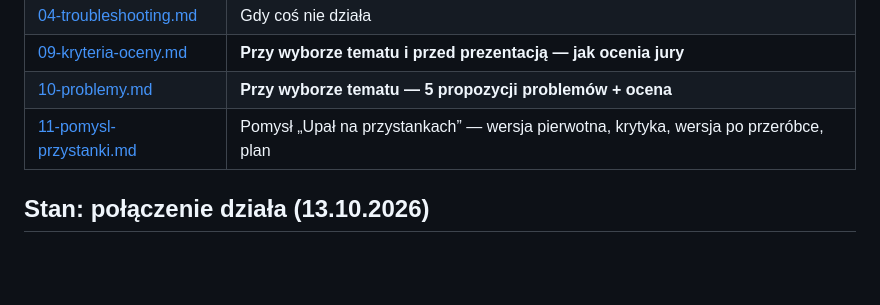
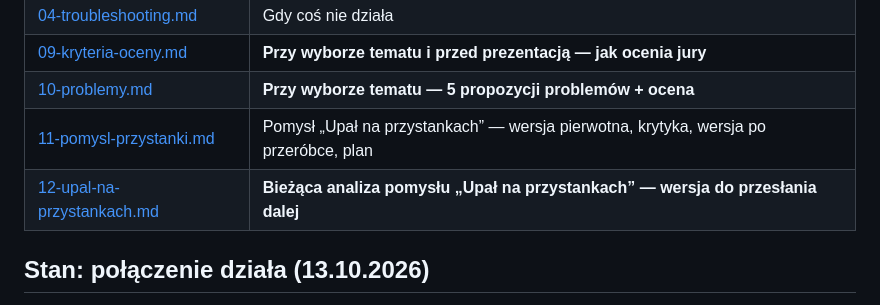
Before and after one commit to filosow98/WarsawOpenDataHackaton2026, a Markdown page: docs/00-start.md, the part around the change. Drawn GitHub-style; blank space fills up the shorter version.

Commit message:
Dodanie pliku 12 do spisów w AGENTS.md i docs/00-start.md
Co-Authored-By: Claude Sonnet 5.5 <noreply@anthropic.com>

```diff
--- a/docs/00-start.md
+++ b/docs/00-start.md
@@ -16,6 +16,7 @@ Deadline oddania projektu: **niedziela 11:00** (nie po południu — to ok. 22 h
 | [09-kryteria-oceny.md](09-kryteria-oceny.md) | **Przy wyborze tematu i przed prezentacją — jak ocenia jury** |
 | [10-problemy.md](10-problemy.md) | **Przy wyborze tematu — 5 propozycji problemów + ocena** |
 | [11-pomysl-przystanki.md](11-pomysl-przystanki.md) | Pomysł „Upał na przystankach” — wersja pierwotna, krytyka, wersja po przeróbce, plan |
+| [12-upal-na-przystankach.md](12-upal-na-przystankach.md) | **Bieżąca analiza pomysłu „Upał na przystankach” — wersja do przesłania dalej** |
 
 ## Stan: połączenie działa (13.10.2026)
 
```
Also changed, not shown: AGENTS.md (+1 -0 lines).
